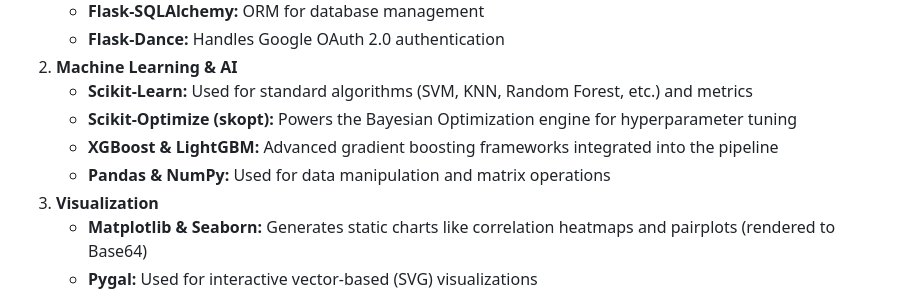
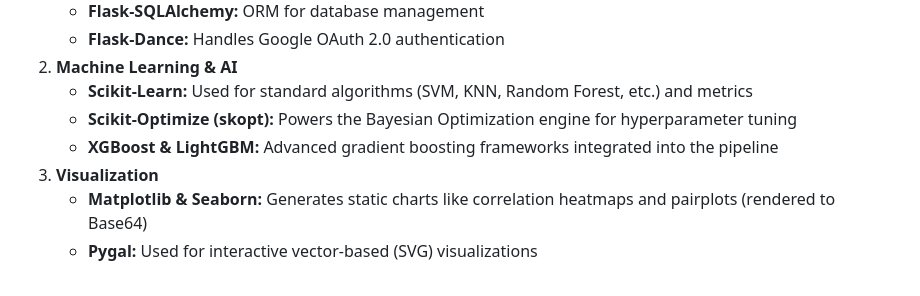
Before and after one commit to msr8/Synapse, a Markdown page: README.md, the part around the change. Drawn GitHub-style.

```diff
--- a/README.md
+++ b/README.md
@@ -71,7 +71,6 @@ Based on the provided codebase, here are 5 points summarizing the project in you
    - **Scikit-Learn:** Used for standard algorithms (SVM, KNN, Random Forest, etc.) and metrics
    - **Scikit-Optimize (skopt):** Powers the Bayesian Optimization engine for hyperparameter tuning
    - **XGBoost & LightGBM:** Advanced gradient boosting frameworks integrated into the pipeline
-   - **Pandas & NumPy:** Used for data manipulation and matrix operations
 3) **Visualization**
    - **Matplotlib & Seaborn:** Generates static charts like correlation heatmaps and pairplots (rendered to Base64)
    - **Pygal:** Used for interactive vector-based (SVG) visualizations
```
